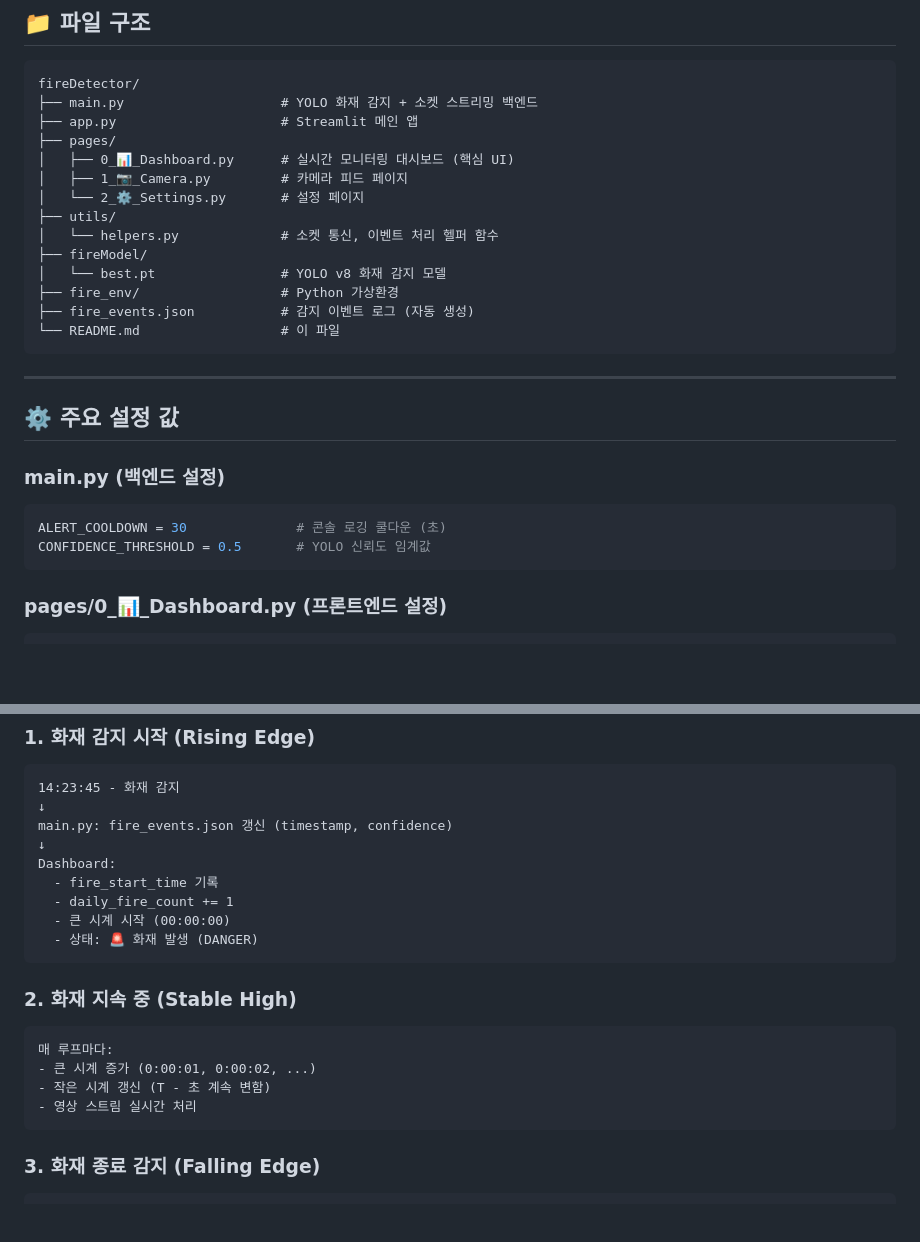
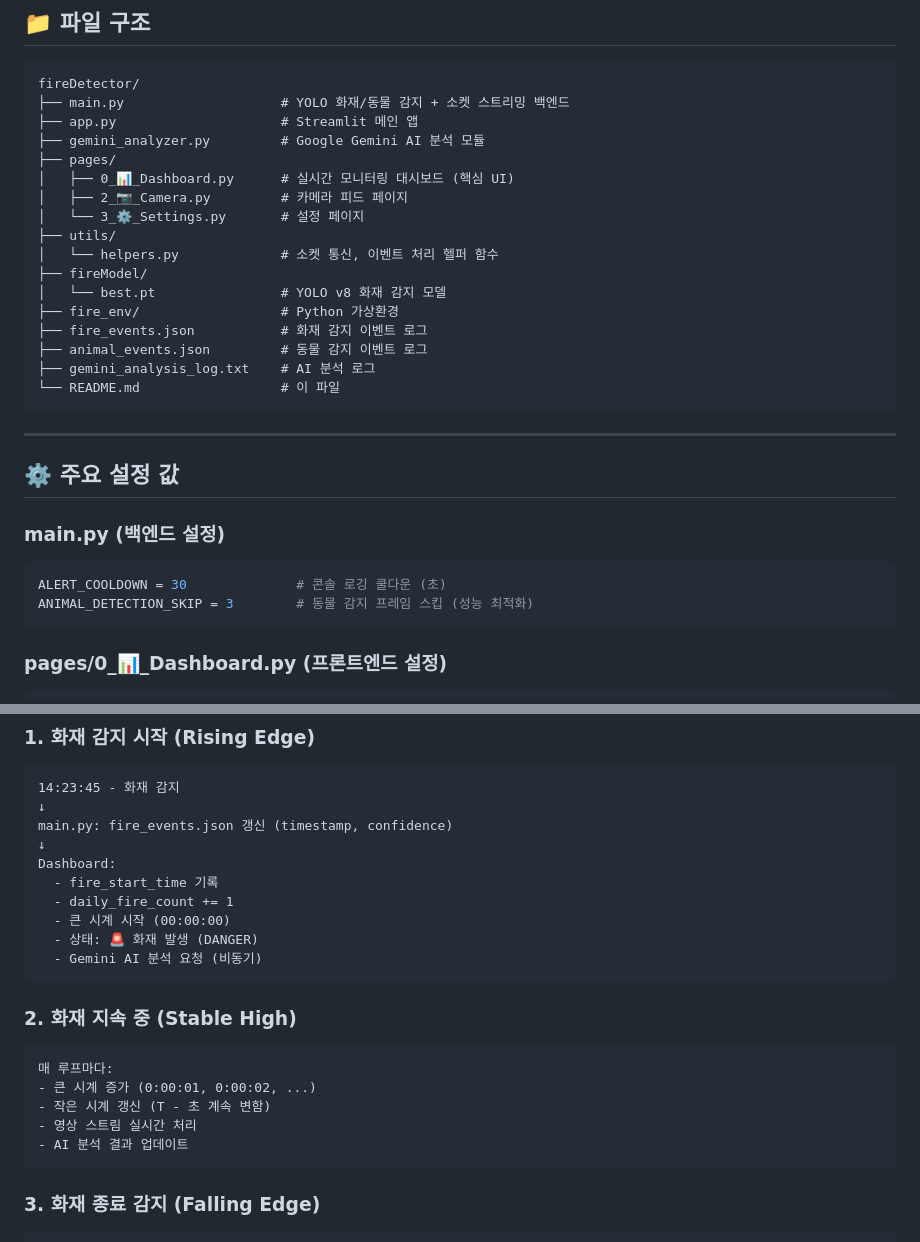
Before and after one commit to Lilpha/fireDetector, a Markdown page: README.md, 2 parts joined by grey strips. Drawn GitHub-style; blank space fills up the shorter version.

````diff
--- a/README.md
+++ b/README.md
@@ -137,18 +137,21 @@ Local URL: http://localhost:8501
 
 ```
 fireDetector/
-├── main.py                    # YOLO 화재 감지 + 소켓 스트리밍 백엔드
+├── main.py                    # YOLO 화재/동물 감지 + 소켓 스트리밍 백엔드
 ├── app.py                     # Streamlit 메인 앱
+├── gemini_analyzer.py         # Google Gemini AI 분석 모듈
 ├── pages/
 │   ├── 0_📊_Dashboard.py      # 실시간 모니터링 대시보드 (핵심 UI)
-│   ├── 1_📷_Camera.py         # 카메라 피드 페이지
-│   └── 2_⚙️_Settings.py       # 설정 페이지
+│   ├── 2_📷_Camera.py         # 카메라 피드 페이지
+│   └── 3_⚙️_Settings.py       # 설정 페이지
 ├── utils/
 │   └── helpers.py             # 소켓 통신, 이벤트 처리 헬퍼 함수
 ├── fireModel/
 │   └── best.pt                # YOLO v8 화재 감지 모델
 ├── fire_env/                  # Python 가상환경
-├── fire_events.json           # 감지 이벤트 로그 (자동 생성)
+├── fire_events.json           # 화재 감지 이벤트 로그
+├── animal_events.json         # 동물 감지 이벤트 로그
+├── gemini_analysis_log.txt    # AI 분석 로그
 └── README.md                  # 이 파일
 ```
 
@@ -159,7 +162,7 @@ fireDetector/
 ### main.py (백엔드 설정)
 ```python
 ALERT_COOLDOWN = 30              # 콘솔 로깅 쿨다운 (초)
-CONFIDENCE_THRESHOLD = 0.5       # YOLO 신뢰도 임계값
+ANIMAL_DETECTION_SKIP = 3        # 동물 감지 프레임 스킵 (성능 최적화)
 ```
 
 ### pages/0_📊_Dashboard.py (프론트엔드 설정)
@@ -183,6 +186,7 @@ Dashboard:
   - daily_fire_count += 1
   - 큰 시계 시작 (00:00:00)
   - 상태: 🚨 화재 발생 (DANGER)
+  - Gemini AI 분석 요청 (비동기)
 ```
 
 ### 2. 화재 지속 중 (Stable High)
@@ -191,6 +195,7 @@ Dashboard:
 - 큰 시계 증가 (0:00:01, 0:00:02, ...)
 - 작은 시계 갱신 (T - 초 계속 변함)
 - 영상 스트림 실시간 처리
+- AI 분석 결과 업데이트
 ```
 
 ### 3. 화재 종료 감지 (Falling Edge)
````
Also changed, not shown: other parts of README.md (+19 -22 lines).
